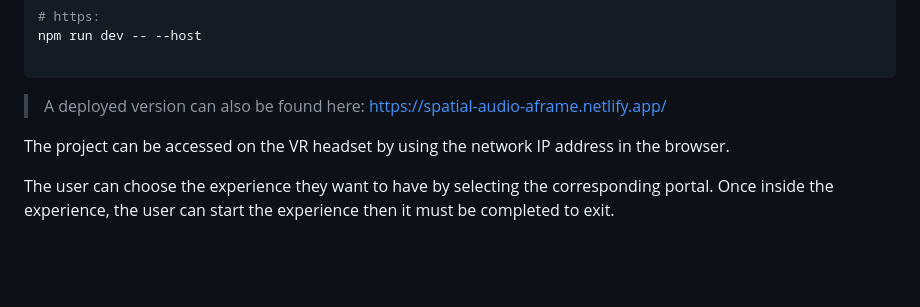
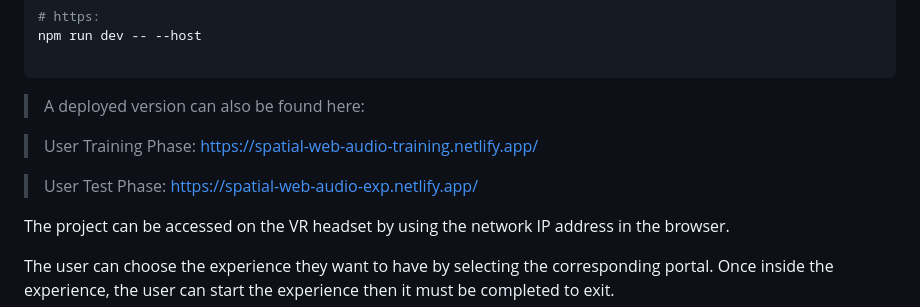
Before and after one commit to CIMIL/SpatialAudioWebXR, a Markdown page: README.md, the part around the change. Rendered like a GitHub page; blank space fills up the shorter version.

````diff
--- a/README.md
+++ b/README.md
@@ -40,7 +40,10 @@ npm run dev -- --host
 ```
 
 > A deployed version can also be found here:
-> [https://spatial-audio-aframe.netlify.app/](https://spatial-audio-aframe.netlify.app/)
+
+> User Training Phase: [https://spatial-web-audio-training.netlify.app/](https://spatial-web-audio-training.netlify.app/)
+
+> User Test Phase: [https://spatial-web-audio-exp.netlify.app/](https://spatial-web-audio-exp.netlify.app/)
 
 The project can be accessed on the VR headset by using the network IP address in the browser.
 
````
